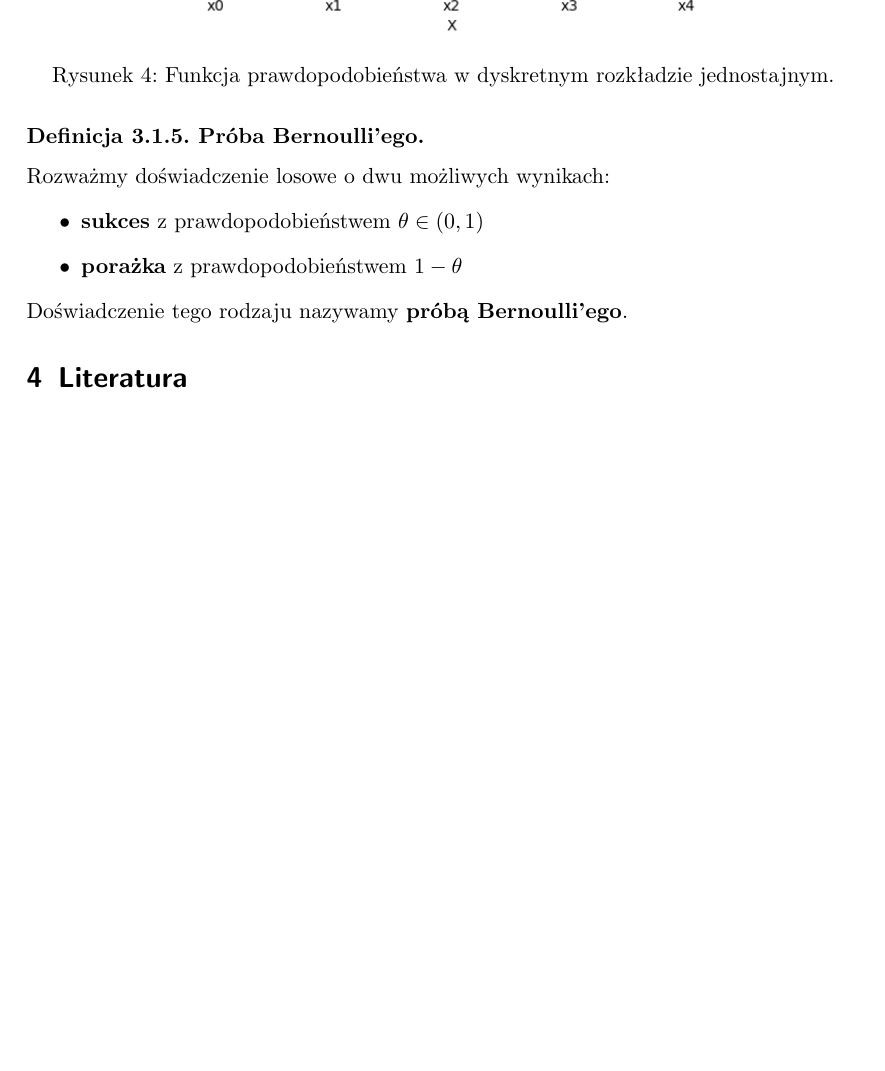
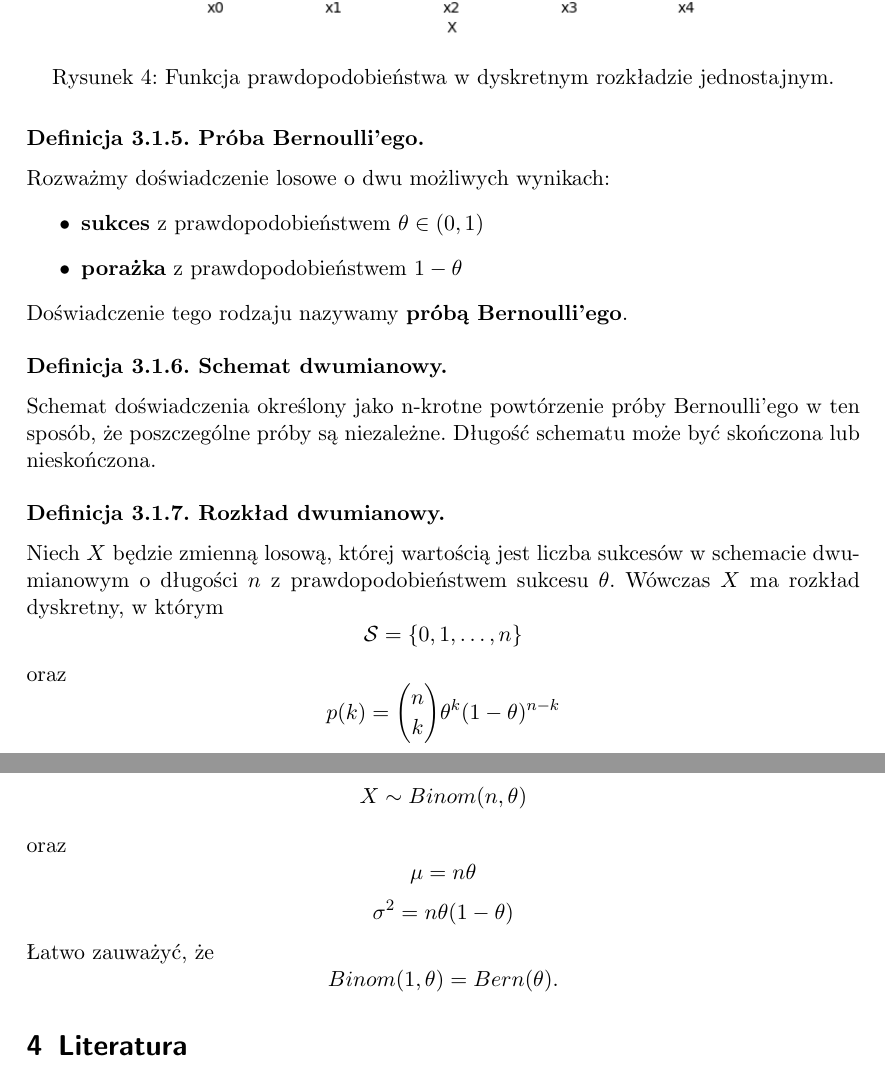
Before and after one commit to mpodmokly/notes, a LaTeX document (statystyka.tex): part of page 13 of 13 before the commit and two parts of pages 13 and 14 of 14 after it, the two joined at a grey line, cut so that both start at the same text, the shorter picture padded with empty space. Compiled offline with pdfLaTeX.

Commit message:
binom distribution

```diff
--- a/statystyka.tex
+++ b/statystyka.tex
@@ -593,6 +593,40 @@
         Doświadczenie tego rodzaju nazywamy
         \textbf{próbą Bernoulli'ego}.
     \end{definition}
+    \begin{definition}[Schemat dwumianowy]
+        Schemat doświadczenia określony jako n-krotne powtórzenie próby
+        Bernoulli'ego w ten sposób, że poszczególne próby są niezależne.
+        Długość schematu może być skończona lub nieskończona.
+    \end{definition}
+    \begin{definition}[Rozkład dwumianowy]
+        Niech $X$ będzie zmienną losową, której wartością jest liczba
+        sukcesów w schemacie dwumianowym o długości $n$ z prawdopodobieństwem
+        sukcesu $\theta$. Wówczas $X$ ma rozkład dyskretny, w którym
+        \[
+            \mathcal{S}=\{0,1,\ldots,n\}
+        \]
+        oraz
+        \[
+            p(k)=\binom{n}{k}\theta^k(1-\theta)^{n-k}
+        \]
+        Jeśli zmienna $X$ ma rozkład dwumianowy o parametrach $n\in \mathbb{N}$
+        i $\theta \in (0,1)$, to zapisujemy
+        \[
+            X \sim Binom(n,\theta)
+        \]
+        oraz
+        \[
+            \mu=n\theta
+        \]
+        \[
+            \sigma^2=n\theta(1-\theta)
+        \]
+        Łatwo zauważyć, że
+        \[
+            Binom(1,\theta)=Bern(\theta).
+        \]
+
+    \end{definition}
 
     \section{Literatura}
     \begin{thebibliography}{9}
```
Also changed, not shown: statystyka.pdf.
